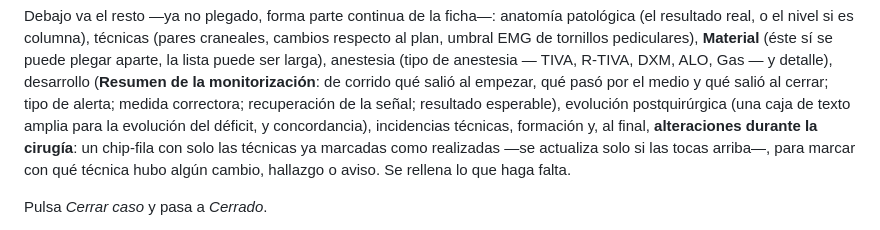
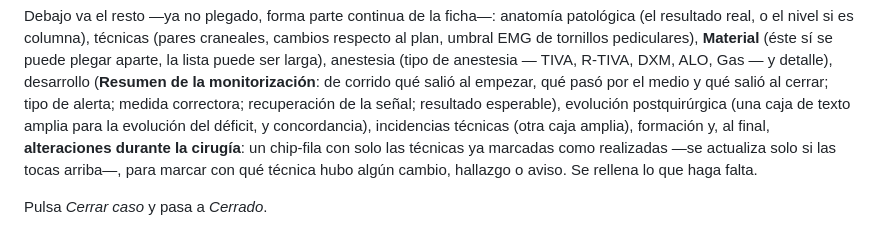
Before and after one commit to paniaguadediego-bit/checklist-mio-ionm, a Markdown page: README.md, the part around the change. Rendered like a GitHub page.

Commit message:
README: reflejar que Incidencias técnicas también es una caja amplia

```diff
--- a/README.md
+++ b/README.md
@@ -280,8 +280,8 @@ ALO, Gas — y detalle), desarrollo (**Resumen de la monitorización**: de
 corrido qué salió al empezar, qué pasó por el medio y qué salió al cerrar;
 tipo de alerta; medida correctora; recuperación de la señal; resultado
 esperable), evolución postquirúrgica (una caja de texto amplia para la
-evolución del déficit, y concordancia),
-incidencias técnicas, formación y, al final, **alteraciones durante la
+evolución del déficit, y concordancia), incidencias técnicas (otra caja
+amplia), formación y, al final, **alteraciones durante la
 cirugía**: un chip-fila con solo las técnicas ya marcadas como realizadas
 —se actualiza solo si las tocas arriba—, para marcar con qué técnica hubo
 algún cambio, hallazgo o aviso. Se rellena lo que haga falta.
```
